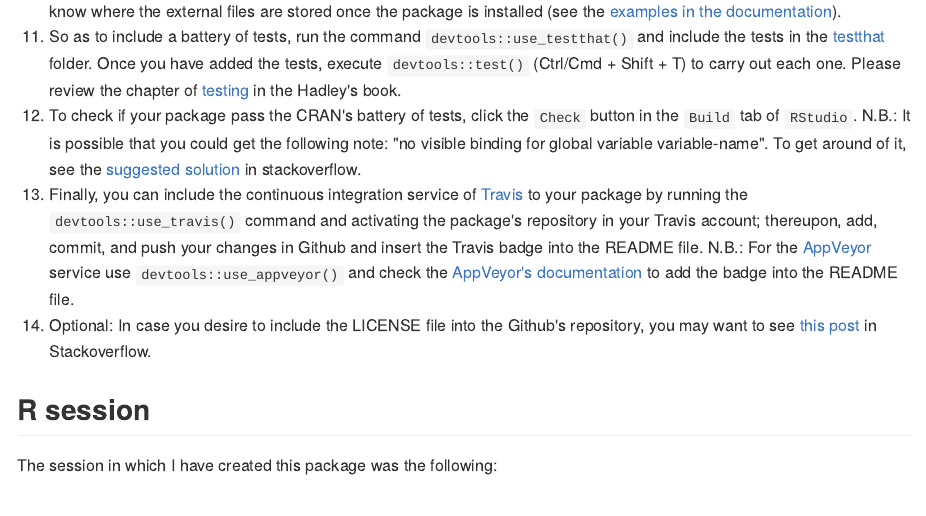
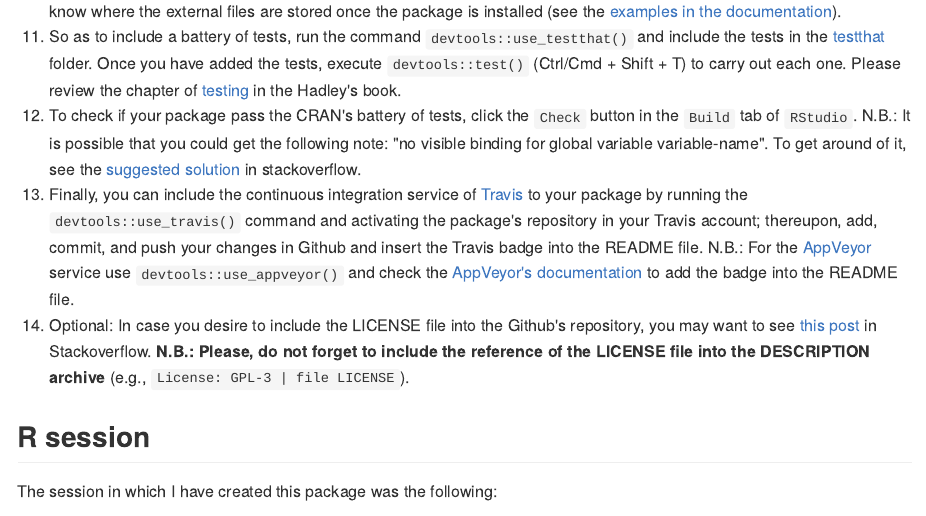
Before and after one commit to Cesar-Urteaga/rfars, an R Markdown document (README.Rmd): the page in a window 1100 px wide, from 1460 px down. The pictures show the output file README.md that the author committed with the source, drawn offline in the style of GitHub; badge pictures from the web are left out.

Commit message:
Modifies the README file

```diff
--- a/README.Rmd
+++ b/README.Rmd
@@ -61,7 +61,7 @@ In order to create this package, I followed this path:
 11. So as to include a battery of tests, run the command `devtools::use_testthat()` and include the tests in the [testthat](./tests/testthat) folder.  Once you have added the tests, execute `devtools::test()` (Ctrl/Cmd + Shift + T) to carry out each one.  Please review the chapter of [testing](http://r-pkgs.had.co.nz/tests.html) in the Hadley's book.
 12. To check if your package pass the CRAN's battery of tests, click the `Check` button in the `Build` tab of `RStudio`.  N.B.: It is possible that you could get the following note: "no visible binding for global variable variable-name".  To get around of it, see the [suggested solution](https://stackoverflow.com/a/17807914) in stackoverflow.
 13. Finally, you can include the continuous integration service of [Travis](https://travis-ci.org/) to your package by running the `devtools::use_travis()` command and activating the package's repository in your Travis account; thereupon, add, commit, and push your changes in Github and insert the Travis badge into the README file.  N.B.: For the [AppVeyor](https://www.appveyor.com/) service use `devtools::use_appveyor()` and check the [AppVeyor's documentation](https://www.appveyor.com/docs/status-badges/#badges-for-projects-with-public-repositories-on-github-and-bitbucket) to add the badge into the README file.
-14. Optional: In case you desire to include the LICENSE file into the Github's repository, you may want to see [this post](https://stackoverflow.com/a/37895659) in Stackoverflow.
+14. Optional: In case you desire to include the LICENSE file into the Github's repository, you may want to see [this post](https://stackoverflow.com/a/37895659) in Stackoverflow.  **N.B.: Please, do not forget to include the reference of the LICENSE file into the DESCRIPTION archive** (e.g., `License: GPL-3 | file LICENSE`).
 
 ## R session
 
```
Also changed, not shown: README.md.
